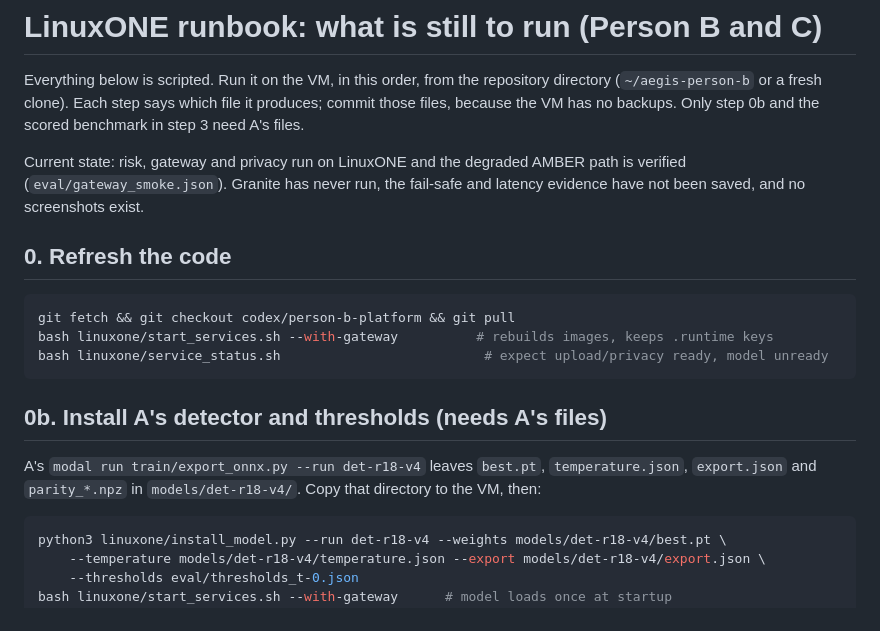
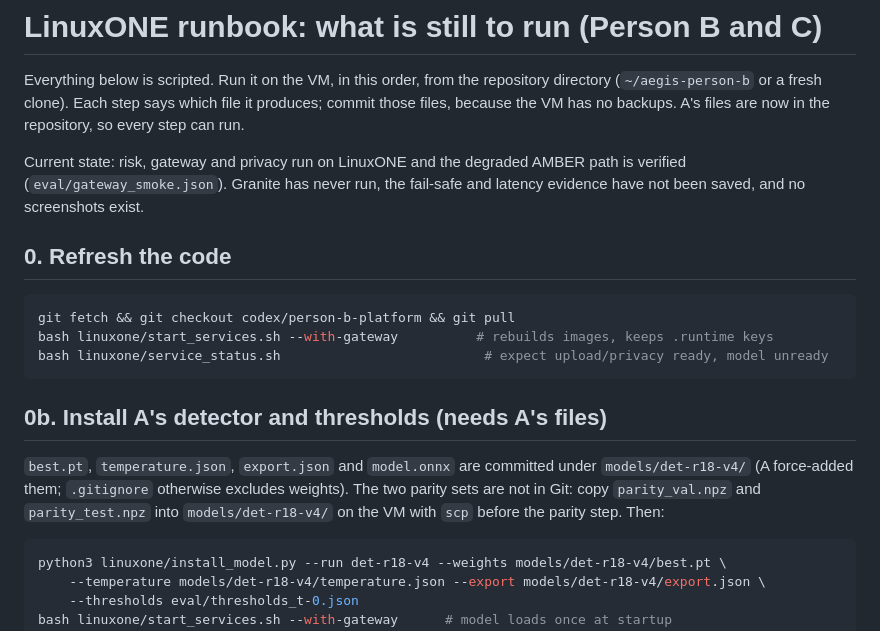
Before and after one commit to Berketunc/Aegis, a Markdown page: linuxone/RUNBOOK.md, the part around the change. Rendered like a GitHub page.

````diff
--- a/linuxone/RUNBOOK.md
+++ b/linuxone/RUNBOOK.md
@@ -2,8 +2,7 @@
 
 Everything below is scripted. Run it on the VM, in this order, from the
 repository directory (`~/aegis-person-b` or a fresh clone). Each step says which
-file it produces; commit those files, because the VM has no backups. Only step 0b and the
-scored benchmark in step 3 need A's files.
+file it produces; commit those files, because the VM has no backups. A's files are now in the repository, so every step can run.
 
 Current state: risk, gateway and privacy run on LinuxONE and the degraded
 AMBER path is verified (`eval/gateway_smoke.json`). Granite has never run, the
@@ -19,9 +18,10 @@ bash linuxone/service_status.sh                          # expect upload/privacy
 
 ## 0b. Install A's detector and thresholds (needs A's files)
 
-A's `modal run train/export_onnx.py --run det-r18-v4` leaves `best.pt`,
-`temperature.json`, `export.json` and `parity_*.npz` in `models/det-r18-v4/`.
-Copy that directory to the VM, then:
+`best.pt`, `temperature.json`, `export.json` and `model.onnx` are committed under
+`models/det-r18-v4/` (A force-added them; `.gitignore` otherwise excludes weights).
+The two parity sets are not in Git: copy `parity_val.npz` and `parity_test.npz`
+into `models/det-r18-v4/` on the VM with `scp` before the parity step. Then:
 
 ```bash
 python3 linuxone/install_model.py --run det-r18-v4 --weights models/det-r18-v4/best.pt \
````
Also changed, not shown: README.md (+1 -1 lines).
